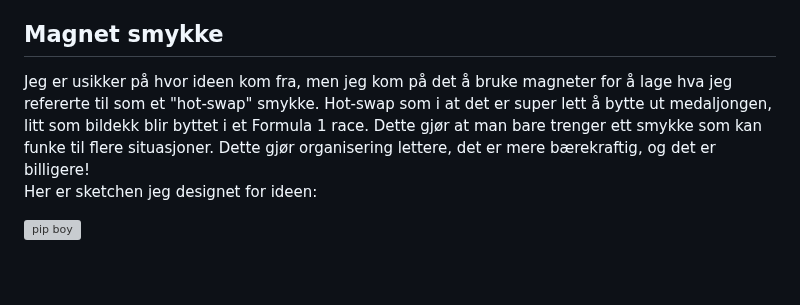
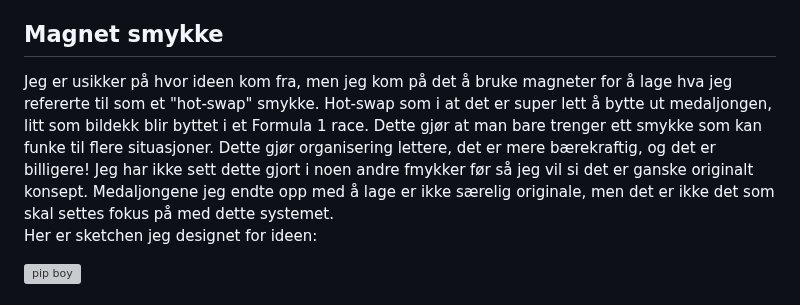
Before and after one commit to simen64/Design-og-redesign, a Markdown page: Smykke/Logg.md, the part around the change. GitHub-like rendering; blank space fills up the shorter version; grey boxes are pictures that could not be loaded.

```diff
--- a/Smykke/Logg.md
+++ b/Smykke/Logg.md
@@ -25,7 +25,7 @@ Batteriet jeg hadde trengt å bruke hadde vært et lipo batteri. Eller også kje
 
 ## Magnet smykke
 
-Jeg er usikker på hvor ideen kom fra, men jeg kom på det å bruke magneter for å lage hva jeg refererte til som et "hot-swap" smykke. Hot-swap som i at det er super lett å bytte ut medaljongen, litt som bildekk blir byttet i et Formula 1 race. Dette gjør at man bare trenger ett smykke som kan funke til flere situasjoner. Dette gjør organisering lettere, det er mere bærekraftig, og det er billigere!
+Jeg er usikker på hvor ideen kom fra, men jeg kom på det å bruke magneter for å lage hva jeg refererte til som et "hot-swap" smykke. Hot-swap som i at det er super lett å bytte ut medaljongen, litt som bildekk blir byttet i et Formula 1 race. Dette gjør at man bare trenger ett smykke som kan funke til flere situasjoner. Dette gjør organisering lettere, det er mere bærekraftig, og det er billigere! Jeg har ikke sett dette gjort i noen andre fmykker før så jeg vil si det er ganske originalt konsept. Medaljongene jeg endte opp med å lage er ikke særelig originale, men det er ikke det som skal settes fokus på med dette systemet.
 Her er sketchen jeg designet for ideen:
 
 <img src="Bilder/magnet sketch.jpg" alt="pip boy" width="400"/>
```
